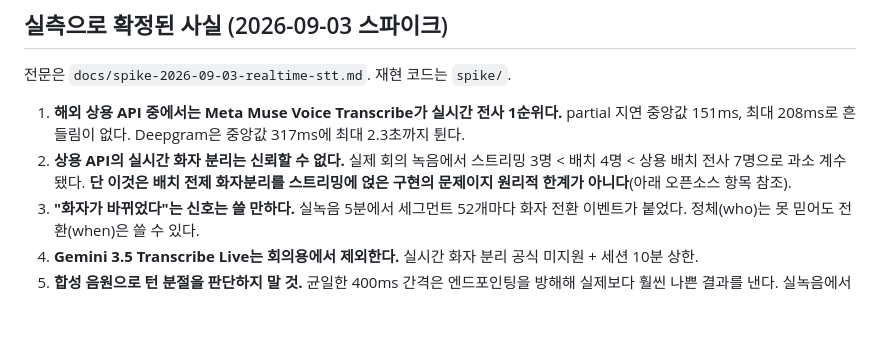
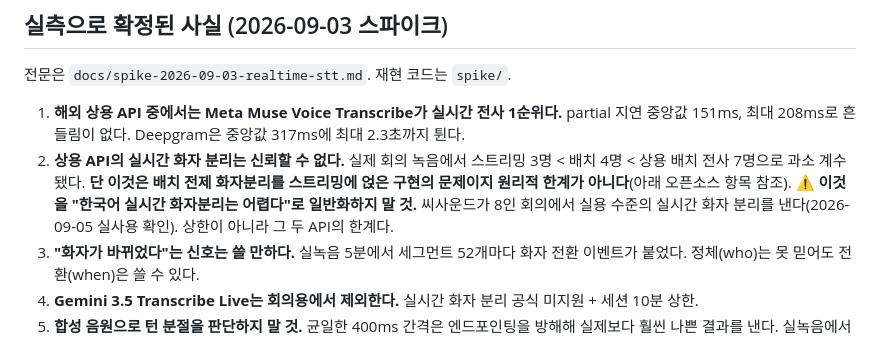
Before and after one commit to Engccer/live-caption, a Markdown page: CLAUDE.md, the part around the change. Rendered like a GitHub page; blank space fills up the shorter version.

```diff
--- a/CLAUDE.md
+++ b/CLAUDE.md
@@ -32,6 +32,8 @@
 2. **상용 API의 실시간 화자 분리는 신뢰할 수 없다.** 실제 회의 녹음에서 스트리밍 3명 <
    배치 4명 < 상용 배치 전사 7명으로 과소 계수됐다. **단 이것은 배치 전제 화자분리를
    스트리밍에 얹은 구현의 문제이지 원리적 한계가 아니다**(아래 오픈소스 항목 참조).
+   ⚠ **이것을 "한국어 실시간 화자분리는 어렵다"로 일반화하지 말 것.** 씨사운드가 8인 회의에서
+   실용 수준의 실시간 화자 분리를 낸다(2026-09-05 실사용 확인). 상한이 아니라 그 두 API의 한계다.
 3. **"화자가 바뀌었다"는 신호는 쓸 만하다.** 실녹음 5분에서 세그먼트 52개마다 화자 전환
    이벤트가 붙었다. 정체(who)는 못 믿어도 전환(when)은 쓸 수 있다.
 4. **Gemini 3.5 Transcribe Live는 회의용에서 제외한다.** 실시간 화자 분리 공식 미지원 +
```
Also changed, not shown: PROGRESS.md (+60 -18 lines), docs/research/2026-09-03-korean-caption-market.md (+22 -7 lines).
